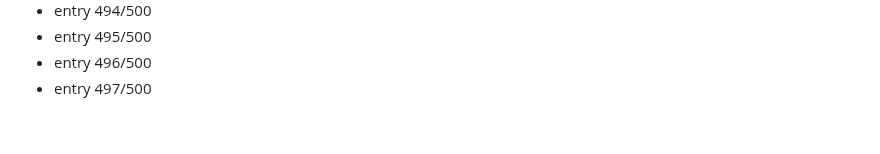
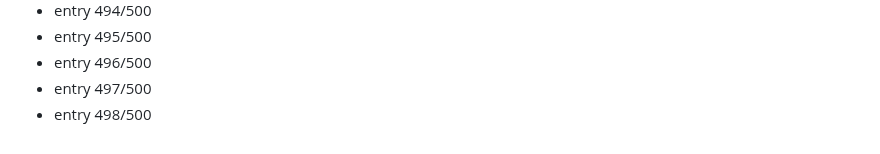
Before and after one commit to Dev9269/Dev9269, a Markdown page: activity/2026-08-19.md, the part around the change. Rendered like a GitHub page.

Commit message:
chore: daily activity entry 498/500

```diff
--- a/activity/2026-08-19.md
+++ b/activity/2026-08-19.md
@@ -497,3 +497,4 @@
 - entry 495/500
 - entry 496/500
 - entry 497/500
+- entry 498/500
```
